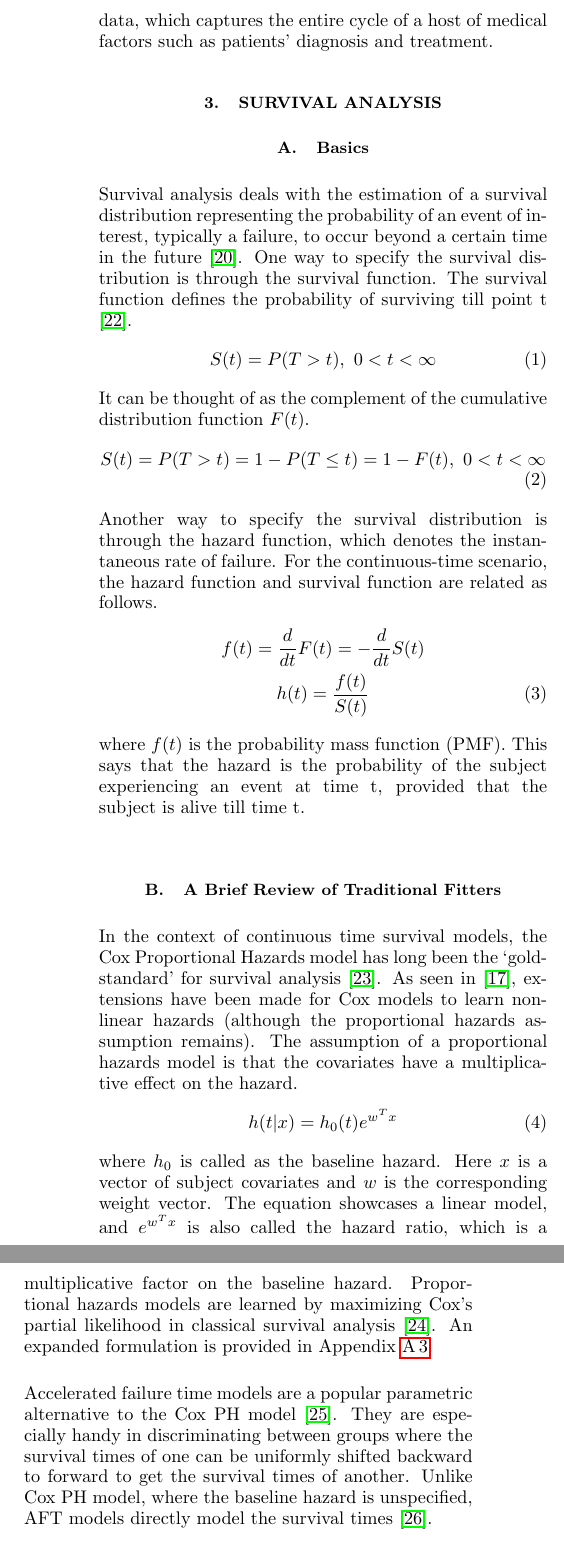
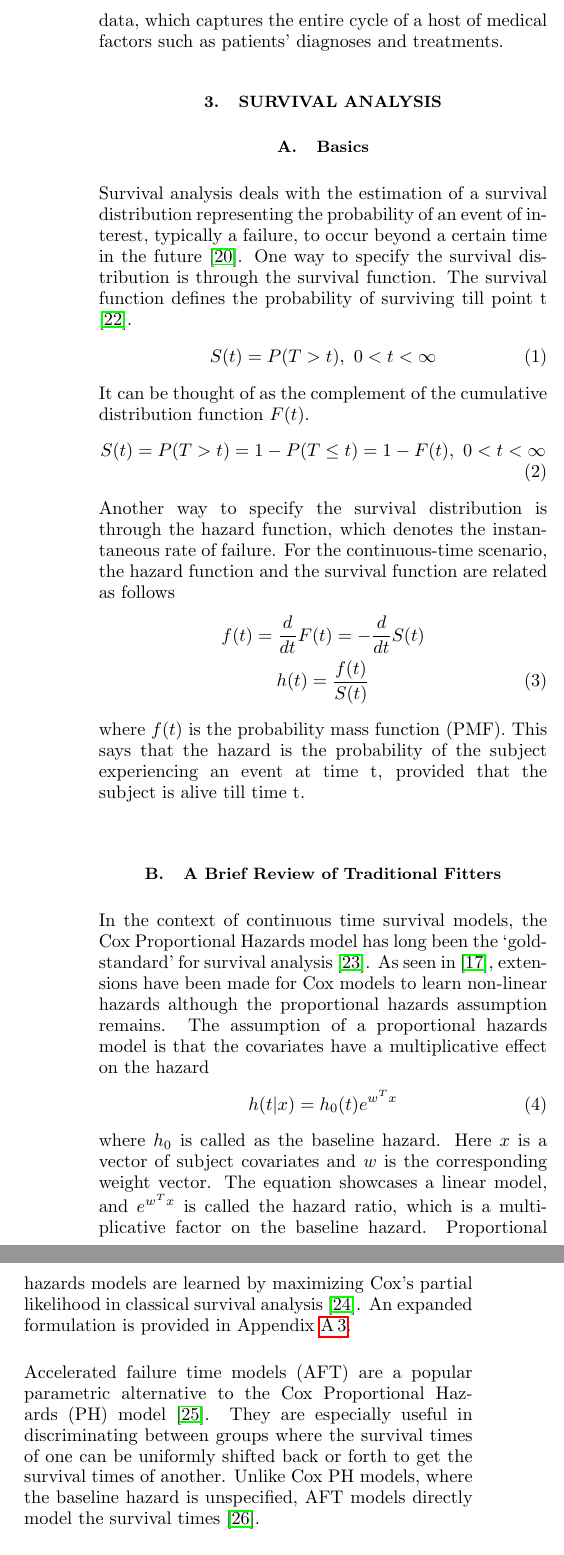
Before and after one commit to sourasen1011/UoE_Research_Project_2023, a LaTeX thesis (presentations/my_thesis/01/thesis.tex): two parts of the columns of page 2 of 16, joined at a grey line, cut so that both start at the same text. The pictures show the PDF file presentations/my_thesis/01/thesis.pdf that the author committed with the source.

Commit message:
changes suggested

```diff
--- a/presentations/my_thesis/01/thesis.tex
+++ b/presentations/my_thesis/01/thesis.tex
@@ -104,5 +104,5 @@ Personalized predictive modeling is investigated in \cite{suo2017personalized},
 
-Extensions to the classical Cox proportional hazards model were first proposed in \cite{faraggi_simons} and later in \cite{deepsurv}. More complex architectures like RNNs were applied to ingest time-varying patient data anad generate risk scores in \cite{rnn_surv}. Discrete time survival predictions were addressed in \cite{kvamme_tte}, \cite{nagpal_deep_2021} and \cite{deephit}. This study aims to consider incidences as time-to-event to enable  probabilistic risk prediction for mortality. The use of EHR such as those available in MIMIC-IV, allows access to comprehensive longitudinal data, which captures the entire cycle of a host of medical factors such as patients' diagnosis and treatment.
+Extensions to the classical Cox proportional hazards model were first proposed in \cite{faraggi_simons} and later in \cite{deepsurv}. More complex architectures like RNNs were applied to ingest time-varying patient data anad generate risk scores in \cite{rnn_surv}. Discrete time survival predictions were addressed in \cite{kvamme_tte}, \cite{nagpal_deep_2021} and \cite{deephit}. This study aims to consider incidences as time-to-event to enable  probabilistic risk prediction for mortality. The use of EHR such as those available in MIMIC-IV, allows access to comprehensive longitudinal data, which captures the entire cycle of a host of medical factors such as patients' diagnoses and treatments.
 
 \section{\label{surv}Survival Analysis}
 \subsection{\label{surv_basics}Basics}
@@ -115,7 +115,7 @@ It can be thought of as the complement of the cumulative distribution function $
 S(t) = P(T>t) = 1 - P(T\le t) = 1 - F(t), \ 0 < t <  \infty \label{eq:inv_cum_dist}
 \end{align}
 
-Another way to specify the survival distribution is through the hazard function, which denotes the instantaneous rate of failure. For the continuous-time scenario, the hazard function and survival function are related as follows.
+Another way to specify the survival distribution is through the hazard function, which denotes the instantaneous rate of failure. For the continuous-time scenario, the hazard function and the survival function are related as follows
 \begin{gather*}
 f(t) = \frac{d}{dt}F(t) = -\frac{d}{dt}S(t)\\
 h(t) = \frac{f(t)}{S(t)} \numberthis \label{eq:haz_pmf_surv}
@@ -124,13 +124,13 @@ h(t) = \frac{f(t)}{S(t)} \numberthis \label{eq:haz_pmf_surv}
 where $f(t)$ is the probability mass function (PMF). This says that the hazard is the probability of the subject experiencing an event at time t, provided that the subject is alive till time t. \\
 
 \subsection{\label{trad_fits}A Brief Review of Traditional Fitters}
-In the context of continuous time survival models, the Cox Proportional Hazards model has long been the `gold-standard' for survival analysis \cite{cph}. As seen in \cite{deepsurv}, extensions have been made for Cox models to learn non-linear hazards (although the proportional hazards assumption remains). The assumption of a proportional hazards model is that the covariates have a multiplicative effect on the hazard.
+In the context of continuous time survival models, the Cox Proportional Hazards model has long been the `gold-standard' for survival analysis \cite{cph}. As seen in \cite{deepsurv}, extensions have been made for Cox models to learn non-linear hazards although the proportional hazards assumption remains. The assumption of a proportional hazards model is that the covariates have a multiplicative effect on the hazard
 \begin{gather*}
 h(t|x) = h_0(t)e^{w^Tx} \numberthis  \label{eq:prop_haz}
 \end{gather*}
-where $h_0$ is called as the baseline hazard. Here $x$ is a vector of subject covariates and $w$ is the corresponding weight vector. The equation showcases a linear model, and $e^{w^Tx}$ is also called the hazard ratio, which is a multiplicative factor on the baseline hazard. Proportional hazards models are learned by maximizing Cox’s partial likelihood in classical survival analysis \cite{raykar_cindex}. An expanded formulation is provided in Appendix \ref{app:part_lik}.\\
+where $h_0$ is called as the baseline hazard. Here $x$ is a vector of subject covariates and $w$ is the corresponding weight vector. The equation showcases a linear model, and $e^{w^Tx}$ is called the hazard ratio, which is a multiplicative factor on the baseline hazard. Proportional hazards models are learned by maximizing Cox’s partial likelihood in classical survival analysis \cite{raykar_cindex}. An expanded formulation is provided in Appendix \ref{app:part_lik}.\\
 
-Accelerated failure time models are a popular parametric alternative to the Cox PH model \cite{aft}. They are especially handy in discriminating between groups where the survival times of one can be uniformly shifted backward to forward to get the survival times of another. Unlike Cox PH model, where the baseline hazard is unspecified, AFT models directly model the survival times \cite{aft_2009}.\\
+Accelerated failure time models (AFT) are a popular parametric alternative to the Cox Proportional Hazards (PH) model \cite{aft}. They are especially useful in discriminating between groups where the survival times of one can be uniformly shifted back or forth to get the survival times of another. Unlike Cox PH models, where the baseline hazard is unspecified, AFT models directly model the survival times \cite{aft_2009}.\\
 
 Random Survival Forest models have managed to achieve state-of-the-art performance. At the cost of higher fitting times, they deliver high discriminative power with impressive calibration \cite{rsf}. Building on Breiman's approach in \cite{rf}, this method uses the log-rank test between survival cohorts to determine the best splits. RSF have a selection bias towards covariates with many possible splits or missing values. Improvements towards mitigating this have been made in the form of Conditional Inference Forests which use more nuanced criteria to split nodes, via unbiased recursive partitioning \cite{cit}.
 
```
Also changed, not shown: presentations/my_thesis/01/thesis.pdf, presentations/my_thesis/01/thesis.tex (2 more changed lines), 1 other file.
